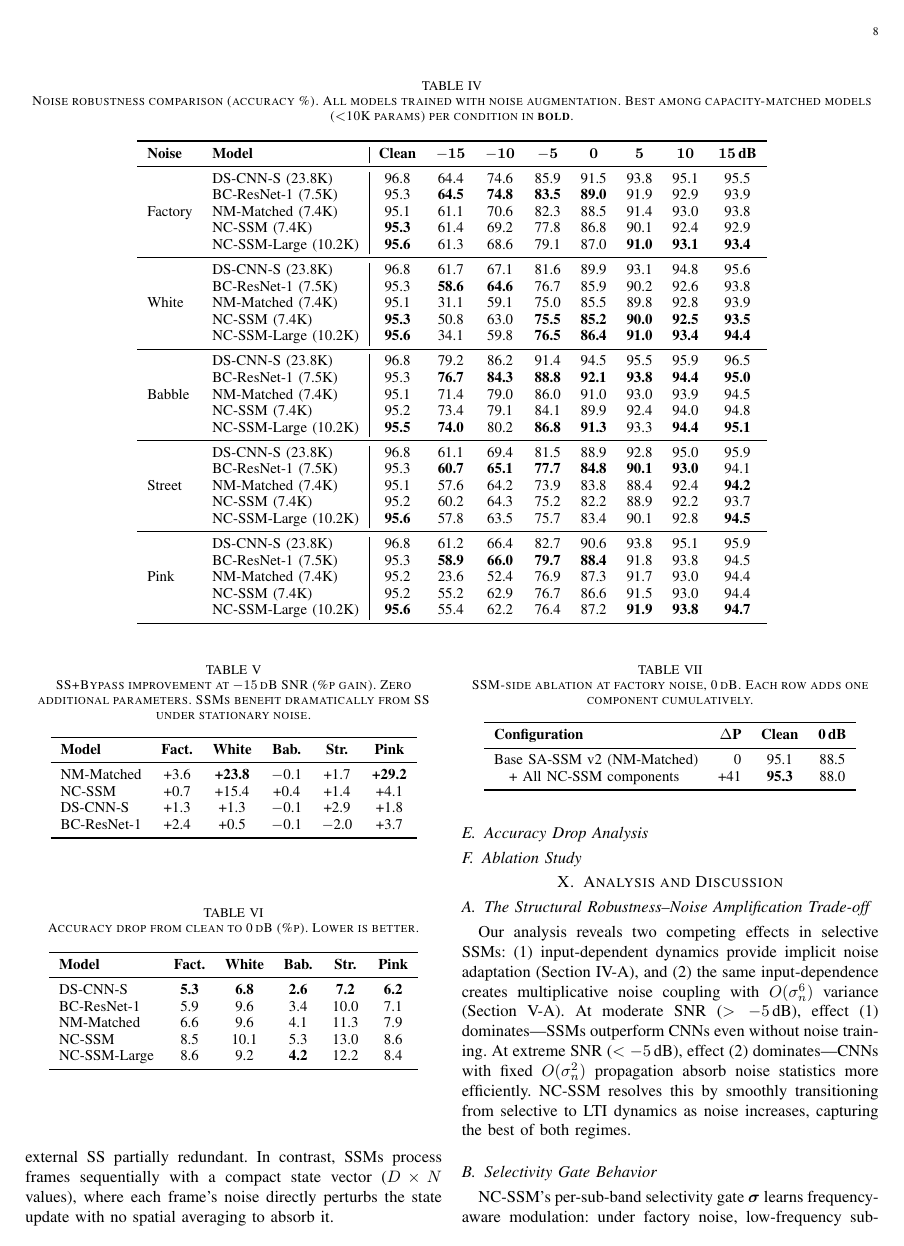
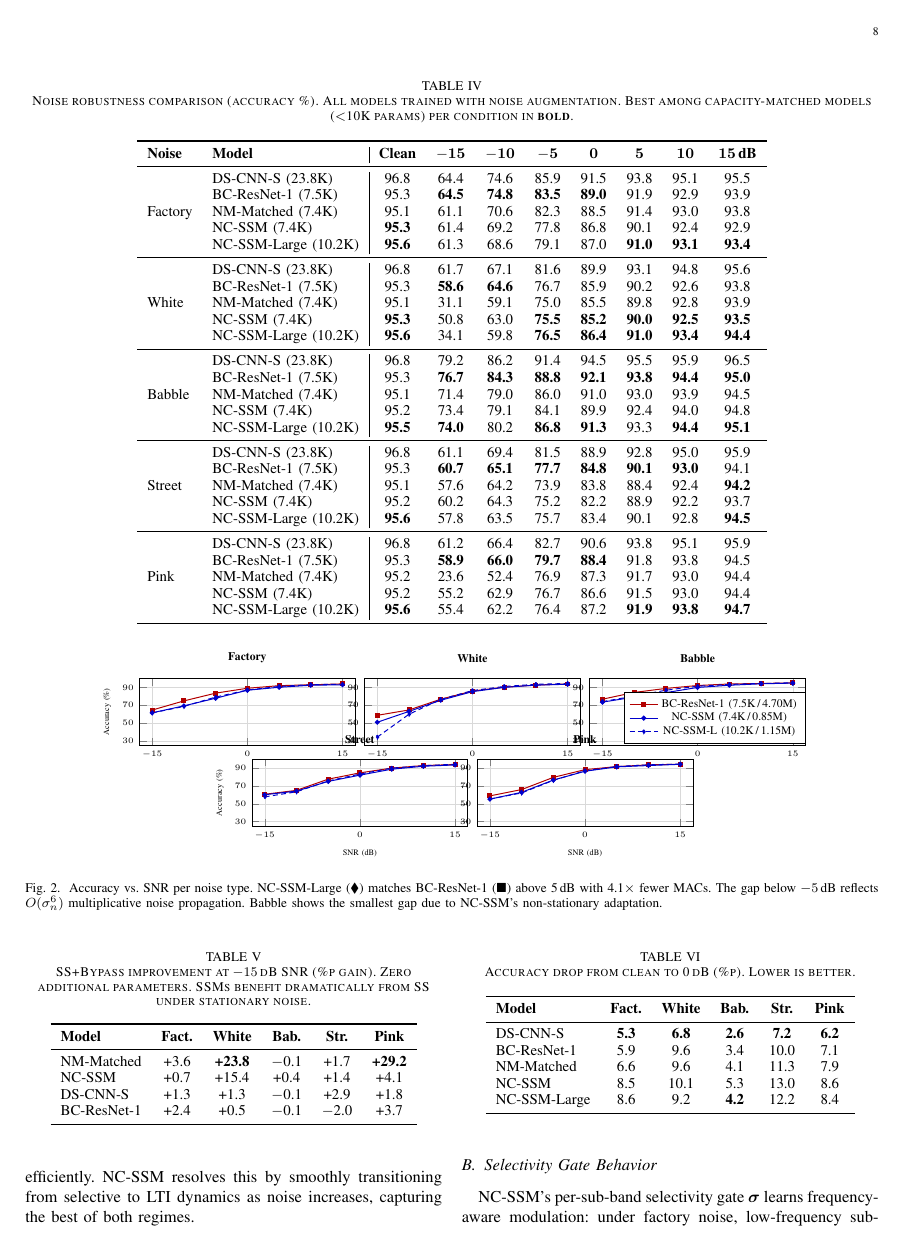
Before and after one commit to DrJinHoChoi/NC-SSM-TASLP, a LaTeX paper (paper/taslp_nanomamba.tex): page 8 of 10 before the commit and page 8 of 11 after it. Compiled offline with pdfLaTeX.

Commit message:
Replace Fig. 2: per-noise-type SNR curves (5-panel)
Shows NC-SSM-Large vs NC-SSM vs BC-ResNet-1 accuracy for each
noise type (Factory, White, Babble, Street, Pink) across 7 SNR levels.
Key insight: NC-SSM-Large matches BC-ResNet-1 above 5dB with 4.1x
fewer MACs; babble shows smallest gap due to non-stationary adaptation.

Co-Authored-By: Claude Opus 4.6 <noreply@anthropic.com>

```diff
--- a/paper/taslp_nanomamba.tex
+++ b/paper/taslp_nanomamba.tex
@@ -892,5 +892,18 @@ Table~\ref{tab:noise_main} reports accuracy under five noise types at all SNR le
 \end{tabular}
 \end{table*}
 
-\begin{figure}[t]
+\begin{figure*}[t]
 \centering
+\pgfplotsset{
+  noise plot/.style={
+    width=0.34\textwidth, height=3.0cm,
+    xmin=-17, xmax=17, ymin=25, ymax=100,
+    xtick={-15,0,15},
+    ytick={30,50,70,90},
+    grid=both,
+    grid style={line width=.1pt, draw=gray!15},
+    major grid style={line width=.2pt, draw=gray!30},
+    every axis plot/.append style={semithick, mark size=1.2pt},
+    tick label style={font=\tiny},
+    label style={font=\tiny},
+    title style={font=\scriptsize\bfseries},
@@ -915,17 +914,56 @@ Table~\ref{tab:noise_main} reports accuracy under five noise types at all SNR le
+\begin{axis}[noise plot, name=p1,
+    title={Factory}, ylabel={Accuracy (\%)}, xlabel={}]
+\addplot[color=red!70!black, mark=square*]
+    coordinates {(-15,64.5)(-10,74.8)(-5,83.5)(0,89.0)(5,91.9)(10,92.9)(15,93.9)};
+\addplot[color=blue!80!black, mark=*]
+    coordinates {(-15,61.4)(-10,69.2)(-5,77.8)(0,86.8)(5,90.1)(10,92.4)(15,92.9)};
+\addplot[color=blue!80!black, densely dashed, mark=diamond*]
+    coordinates {(-15,61.3)(-10,68.6)(-5,79.1)(0,87.0)(5,91.0)(10,93.1)(15,93.4)};
+\end{axis}
 
-% DS-CNN-S (23.8K) - dashed gray
-\addplot[color=gray!60, dashed, mark=triangle*, mark size=2pt]
-    coordinates {(-15,65.5) (-10,72.7) (-5,84.6) (0,91.1) (5,93.8) (10,95.0) (15,95.9)};
+\begin{axis}[noise plot, name=p2, at={(p1.east)}, anchor=west, xshift=0.2cm,
+    title={White}, ylabel={}, xlabel={}]
+\addplot[color=red!70!black, mark=square*]
+    coordinates {(-15,58.6)(-10,64.6)(-5,76.7)(0,85.9)(5,90.2)(10,92.6)(15,93.8)};
+\addplot[color=blue!80!black, mark=*]
+    coordinates {(-15,50.8)(-10,63.0)(-5,75.5)(0,85.2)(5,90.0)(10,92.5)(15,93.5)};
+\addplot[color=blue!80!black, densely dashed, mark=diamond*]
+    coordinates {(-15,34.1)(-10,59.8)(-5,76.5)(0,86.4)(5,91.0)(10,93.4)(15,94.4)};
+\end{axis}
 
-% BC-ResNet-1 (7.5K) - solid red
-\addplot[color=red!70!black, mark=square*, mark size=2pt]
-    coordinates {(-15,63.9) (-10,71.0) (-5,81.3) (0,88.0) (5,91.6) (10,93.3) (15,94.3)};
+\begin{axis}[noise plot, name=p3, at={(p2.east)}, anchor=west, xshift=0.2cm,
+    title={Babble}, ylabel={}, xlabel={},
+    legend style={at={(1.0,0.02)}, anchor=south east, font=\scriptsize,
+      row sep=-2pt, legend columns=1}]
+\addplot[color=red!70!black, mark=square*]
+    coordinates {(-15,76.7)(-10,84.3)(-5,88.8)(0,92.1)(5,93.8)(10,94.4)(15,95.0)};
+\addplot[color=blue!80!black, mark=*]
+    coordinates {(-15,73.4)(-10,79.1)(-5,84.1)(0,89.9)(5,92.4)(10,94.0)(15,94.8)};
+\addplot[color=blue!80!black, densely dashed, mark=diamond*]
+    coordinates {(-15,74.0)(-10,80.2)(-5,86.8)(0,91.3)(5,93.3)(10,94.4)(15,95.1)};
+\legend{BC-ResNet-1 (7.5K\,/\,4.70M), NC-SSM (7.4K\,/\,0.85M), NC-SSM-L (10.2K\,/\,1.15M)}
+\end{axis}
 
-% NC-SSM (7.4K) - solid blue
-\addplot[color=blue!80!black, mark=*, mark size=2pt]
-    coordinates {(-15,60.2) (-10,67.7) (-5,77.9) (0,86.1) (5,90.6) (10,92.8) (15,93.9)};
+% Row 2: Street, Pink (centered)
+\begin{axis}[noise plot, name=p4,
+    at={($(p1.south west)!0.5!(p2.south west)$)}, anchor=north west,
+    yshift=-0.3cm,
+    title={Street}, ylabel={Accuracy (\%)}, xlabel={SNR (dB)}]
+\addplot[color=red!70!black, mark=square*]
+    coordinates {(-15,60.7)(-10,65.1)(-5,77.7)(0,84.8)(5,90.1)(10,93.0)(15,94.1)};
+\addplot[color=blue!80!black, mark=*]
+    coordinates {(-15,60.2)(-10,64.3)(-5,75.2)(0,82.2)(5,88.9)(10,92.2)(15,93.7)};
+\addplot[color=blue!80!black, densely dashed, mark=diamond*]
+    coordinates {(-15,57.8)(-10,63.5)(-5,75.7)(0,83.4)(5,90.1)(10,92.8)(15,94.5)};
+\end{axis}
 
-% NC-SSM-Large (10.2K) - solid blue, thick
-\addplot[color=blue!80!black, densely dashed, mark=diamond*, mark size=2.5pt]
-    coordinates {(-15,56.5) (-10,66.9) (-5,78.9) (0,87.1) (5,91.5) (10,93.5) (15,94.4)};
+\begin{axis}[noise plot, name=p5, at={(p4.east)}, anchor=west, xshift=0.2cm,
+    title={Pink}, ylabel={}, xlabel={SNR (dB)}]
+\addplot[color=red!70!black, mark=square*]
+    coordinates {(-15,58.9)(-10,66.0)(-5,79.7)(0,88.4)(5,91.8)(10,93.8)(15,94.5)};
+\addplot[color=blue!80!black, mark=*]
+    coordinates {(-15,55.2)(-10,62.9)(-5,76.7)(0,86.6)(5,91.5)(10,93.0)(15,94.4)};
+\addplot[color=blue!80!black, densely dashed, mark=diamond*]
+    coordinates {(-15,55.4)(-10,62.2)(-5,76.4)(0,87.2)(5,91.9)(10,93.8)(15,94.7)};
+\end{axis}
 
@@ -935 +970,2 @@ Table~\ref{tab:noise_main} reports accuracy under five noise types at all SNR le
 \end{tikzpicture}
+\caption{Accuracy vs.\ SNR per noise type. NC-SSM-Large ($\blacklozenge$) matches BC-ResNet-1 ($\blacksquare$) above 5\,dB with 4.1$\times$ fewer MACs. The gap below $-5$\,dB reflects $O(\sigma_n^6)$ multiplicative noise propagation. Babble shows the smallest gap due to NC-SSM's non-stationary adaptation.}
```
Also changed, not shown: paper/taslp_nanomamba.tex (26 more changed lines).
